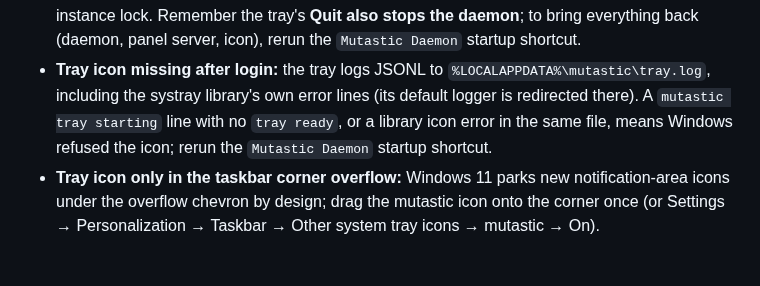
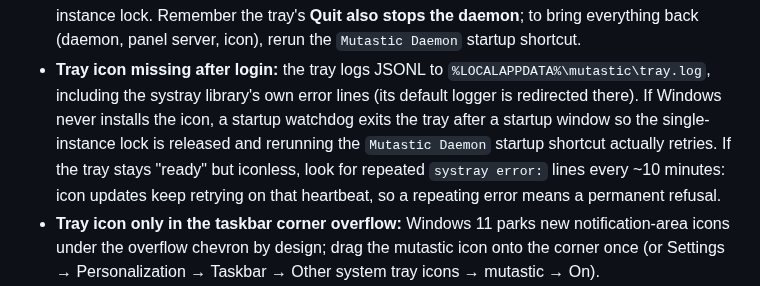
Before and after one commit to danshapiro/mutastic, a Markdown page: README.md, the part around the change. Drawn GitHub-style; blank space fills up the shorter version.

Commit message:
docs: troubleshooting for icon-watchdog and icon-update heartbeat

```diff
--- a/README.md
+++ b/README.md
@@ -264,10 +264,13 @@ The script:
   the `Mutastic Daemon` startup shortcut.
 - **Tray icon missing after login:** the tray logs JSONL to
   `%LOCALAPPDATA%\mutastic\tray.log`, including the systray library's own
-  error lines (its default logger is redirected there). A
-  `mutastic tray starting` line with no `tray ready`, or a library icon
-  error in the same file, means Windows refused the icon; rerun the
-  `Mutastic Daemon` startup shortcut.
+  error lines (its default logger is redirected there). If Windows never
+  installs the icon, a startup watchdog exits the tray after a startup
+  window so the single-instance lock is released and rerunning the
+  `Mutastic Daemon` startup shortcut actually retries. If the tray stays
+  "ready" but iconless, look for repeated `systray error:` lines every
+  ~10 minutes: icon updates keep retrying on that heartbeat, so a
+  repeating error means a permanent refusal.
 - **Tray icon only in the taskbar corner overflow:** Windows 11 parks new
   notification-area icons under the overflow chevron by design; drag the
   mutastic icon onto the corner once (or Settings → Personalization →
```
